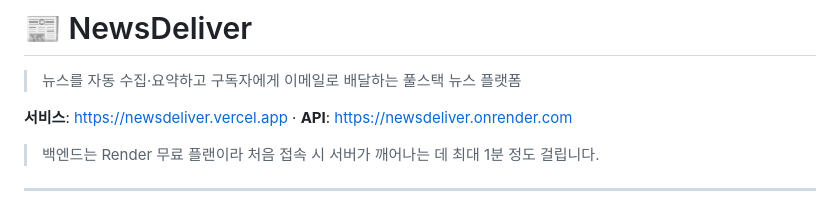
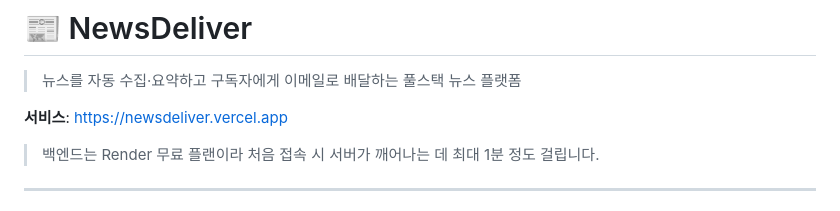
Before and after one commit to Zestoper/newsdeliver, a Markdown page: README.md, the part around the change. Drawn GitHub-style.

Commit message:
docs: README 배포 주소는 서비스 주소만 남기기

```diff
--- a/README.md
+++ b/README.md
@@ -2,7 +2,7 @@
 
 > 뉴스를 자동 수집·요약하고 구독자에게 이메일로 배달하는 풀스택 뉴스 플랫폼
 
-**서비스**: https://newsdeliver.vercel.app · **API**: https://newsdeliver.onrender.com
+**서비스**: https://newsdeliver.vercel.app
 > 백엔드는 Render 무료 플랜이라 처음 접속 시 서버가 깨어나는 데 최대 1분 정도 걸립니다.
 
 ---
```
